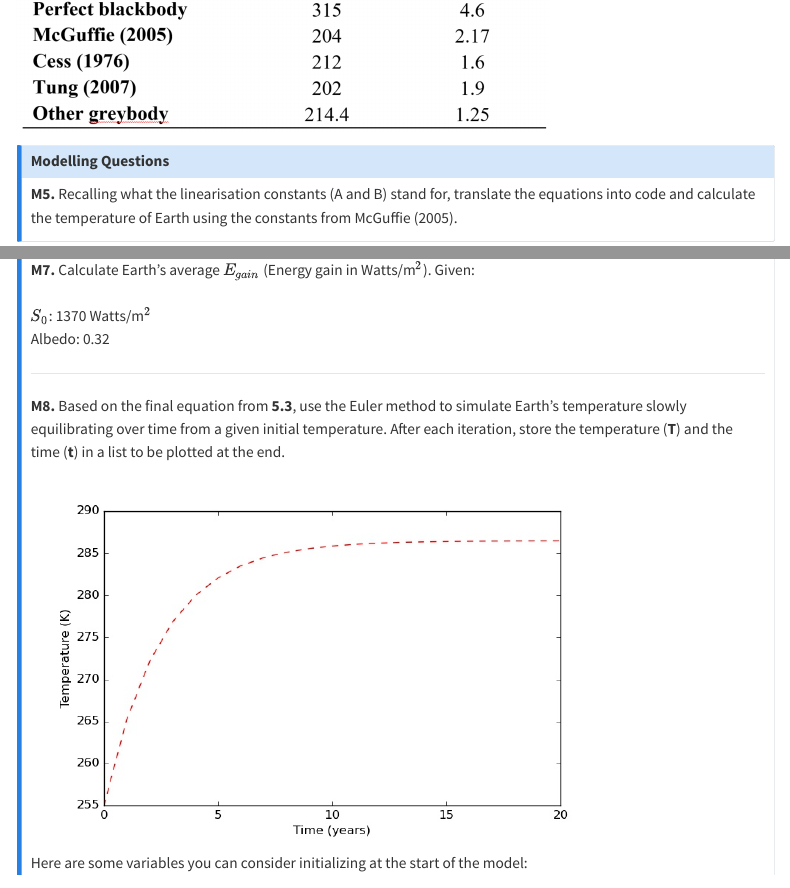
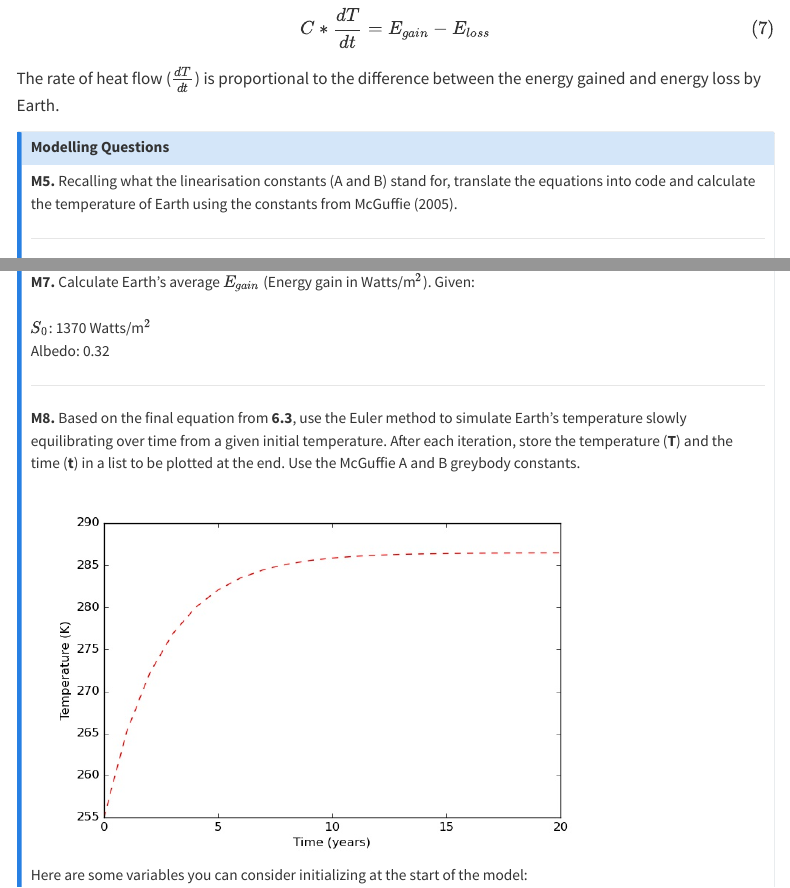
Before and after one commit to nus-sps/modules.sp3275, a Quarto document (Chapter1.qmd): the page in a window 1100 px wide, from 10780 px down before the commit and from 11360 px down after it, and a second part further down, joined at a grey line. Rendered offline with R 4.5, knitr and Pandoc in place of Quarto, with nearby package versions; menus at the side of the page are left out.

Commit message:
12/08 Update on Chapter 1

```diff
--- a/Chapter1.qmd
+++ b/Chapter1.qmd
@@ -296,12 +296,6 @@ You can find in **Table 4**, different values reported in literature.
 
 ![](Chapter1Media\Table4.png){fig-align="center" width="70%"}
 
-:::{.callout-note icon=false collapse="true"}
-## Modelling Questions
-
-**M5.** Recalling what the linearisation constants (A and B) stand for, translate the equations into code and calculate the temperature of Earth using the constants from McGuffie (2005).
-:::
-
 #### 6.3 TEMPERATURE EVOLUTION MODEL
 <p style='text-align: justify;'>In this model, we are interested to find the change of temperature with time and find the equilibrium temperature of the planet as it reaches radiative equilibrium. We will be modelling Earth's emission as written in *5.2* using the values for a greybody. Thus, the equations for Earth's average energy gain ($E_{gain}$) and energy loss ($E_{loss}$) for this model would be:</p>
 
@@ -324,6 +318,10 @@ The rate of heat flow ($\frac{dT}{dt}$) is proportional to the difference betwee
 :::{.callout-note icon=false collapse="true"}
 ## Modelling Questions
 
+**M5.** Recalling what the linearisation constants (A and B) stand for, translate the equations into code and calculate the temperature of Earth using the constants from McGuffie (2005).
+
+---
+
 Let's construct a code for a temperature evolution model that simulates how Earth's temperature slowly equilibrates over time.
 
 
@@ -341,7 +339,7 @@ Let's construct a code for a temperature evolution model that simulates how Eart
 
 ---
 
-**M8.** Based on the final equation from **5.3**, use the Euler method to simulate Earth's temperature slowly equilibrating over time from a given initial temperature. After each iteration, store the temperature (**T**) and the time (**t**) in a list to be plotted at the end.
+**M8.** Based on the final equation from **6.3**, use the Euler method to simulate Earth's temperature slowly equilibrating over time from a given initial temperature. After each iteration, store the temperature (**T**) and the time (**t**) in a list to be plotted at the end. Use the McGuffie A and B greybody constants.
 
 ![](Chapter1Media\Plot1.jpg){fig-align="center" width="80%"}
 
```
Also changed, not shown: Chapter1.html.
